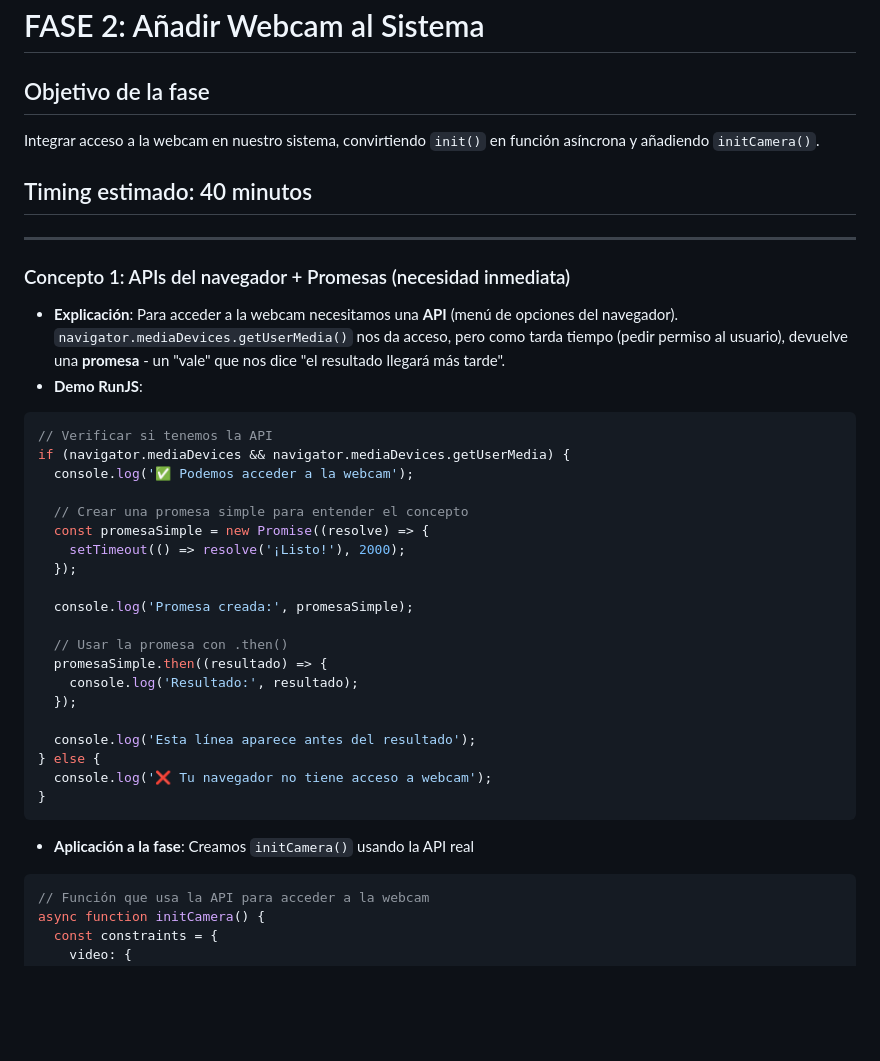
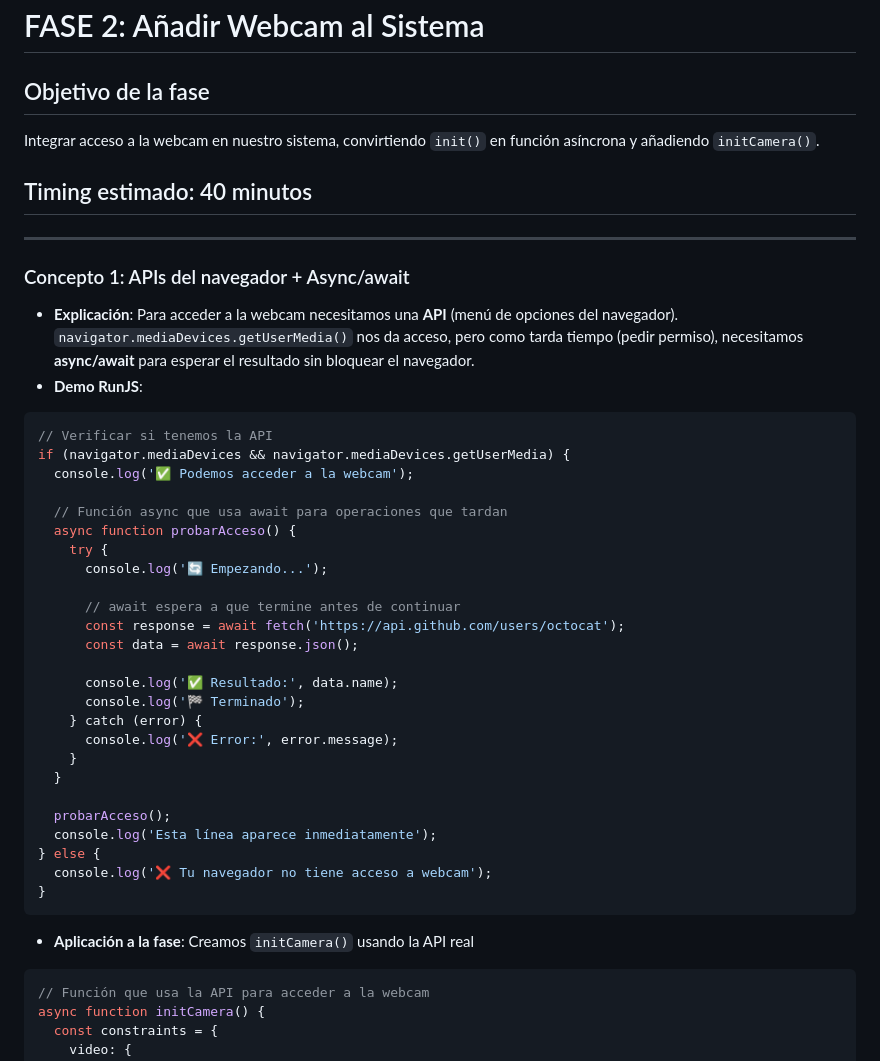
Before and after one commit to FromtendLeap/javascript-for-the-rest-of-us, a Markdown page: Fase_2.md, the part around the change printed below. GitHub-like rendering; blank space fills up the shorter version.

````diff
--- a/Fase_2.md
+++ b/Fase_2.md
@@ -1,43 +1,43 @@
 # FASE 2: Añadir Webcam al Sistema
 
 ## Objetivo de la fase
-
 Integrar acceso a la webcam en nuestro sistema, convirtiendo `init()` en función asíncrona y añadiendo `initCamera()`.
 
 ## Timing estimado: 40 minutos
 
 ---
 
-### Concepto 1: APIs del navegador + Promesas (necesidad inmediata)
-
-- **Explicación**: Para acceder a la webcam necesitamos una **API** (menú de opciones del navegador). `navigator.mediaDevices.getUserMedia()` nos da acceso, pero como tarda tiempo (pedir permiso al usuario), devuelve una **promesa** - un "vale" que nos dice "el resultado llegará más tarde".
+### Concepto 1: APIs del navegador + Async/await
+- **Explicación**: Para acceder a la webcam necesitamos una **API** (menú de opciones del navegador). `navigator.mediaDevices.getUserMedia()` nos da acceso, pero como tarda tiempo (pedir permiso), necesitamos **async/await** para esperar el resultado sin bloquear el navegador.
 - **Demo RunJS**:
-
 ```js
 // Verificar si tenemos la API
 if (navigator.mediaDevices && navigator.mediaDevices.getUserMedia) {
   console.log('✅ Podemos acceder a la webcam');
 
-  // Crear una promesa simple para entender el concepto
-  const promesaSimple = new Promise((resolve) => {
-    setTimeout(() => resolve('¡Listo!'), 2000);
-  });
+  // Función async que usa await para operaciones que tardan
+  async function probarAcceso() {
+    try {
+      console.log('🔄 Empezando...');
 
-  console.log('Promesa creada:', promesaSimple);
+      // await espera a que termine antes de continuar
+      const response = await fetch('https://api.github.com/users/octocat');
+      const data = await response.json();
 
-  // Usar la promesa con .then()
-  promesaSimple.then((resultado) => {
-    console.log('Resultado:', resultado);
-  });
+      console.log('✅ Resultado:', data.name);
+      console.log('🏁 Terminado');
+    } catch (error) {
+      console.log('❌ Error:', error.message);
+    }
+  }
 
-  console.log('Esta línea aparece antes del resultado');
+  probarAcceso();
+  console.log('Esta línea aparece inmediatamente');
 } else {
   console.log('❌ Tu navegador no tiene acceso a webcam');
 }
 ```
-
 - **Aplicación a la fase**: Creamos `initCamera()` usando la API real
-
 ```js
 // Función que usa la API para acceder a la webcam
 async function initCamera() {
````
Also changed, not shown: other parts of Fase_2.md (+39 -63 lines).
